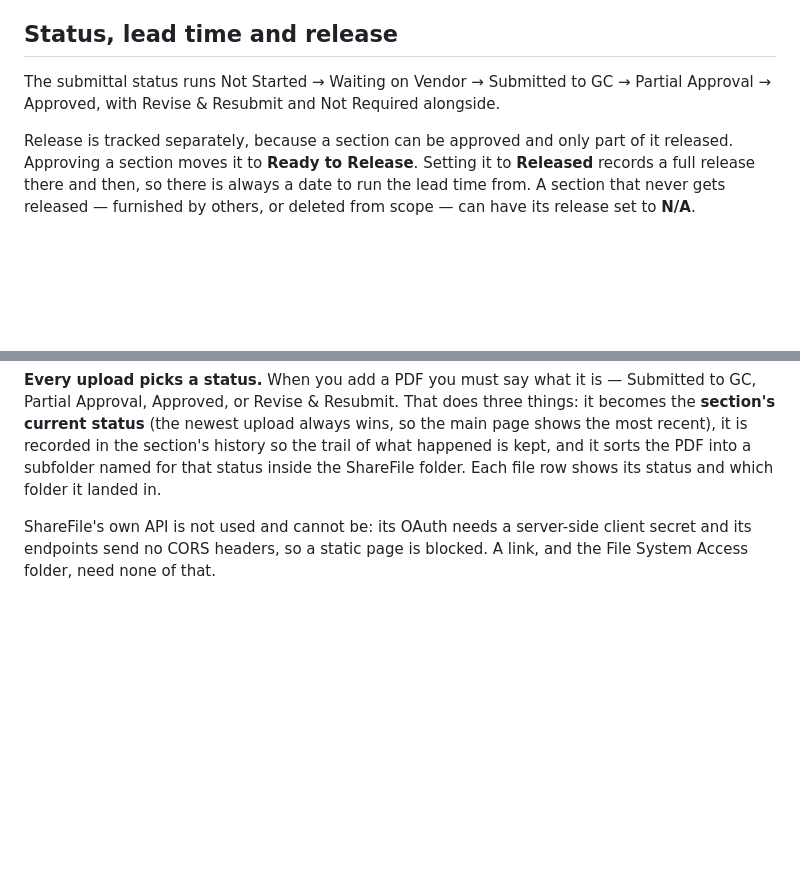
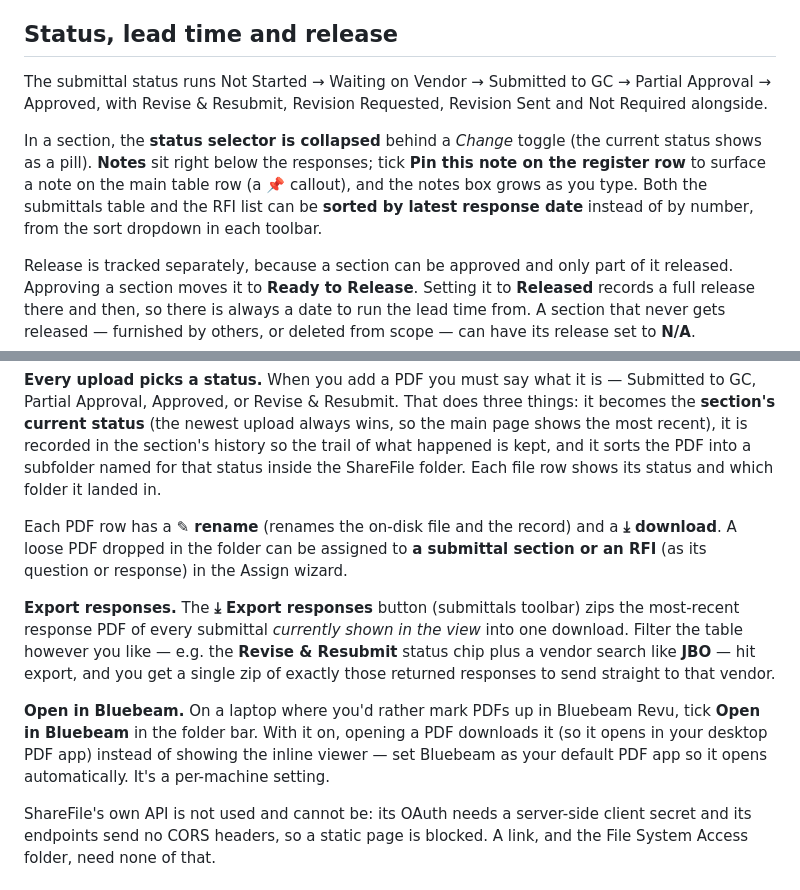
Before and after one commit to Arctic-Mech/Specs-Submittals, a Markdown page: README.md, 2 parts joined by grey strips. Drawn GitHub-style; blank space fills up the shorter version.

Commit message:
README: document v3.9–v4.1 additions (statuses, pinned notes, sort, RFI assign, rename, export, Bluebeam)
Co-Authored-By: Claude Opus 4.8 <noreply@anthropic.com>
Claude-Session: https://claude.ai/code/session_01DhJami12dDLV1nCr7x1Jvb

```diff
--- a/README.md
+++ b/README.md
@@ -228,7 +228,15 @@ which tag it was.
 ## Status, lead time and release
 
 The submittal status runs Not Started → Waiting on Vendor → Submitted to GC →
-Partial Approval → Approved, with Revise & Resubmit and Not Required alongside.
+Partial Approval → Approved, with Revise & Resubmit, Revision Requested,
+Revision Sent and Not Required alongside.
+
+In a section, the **status selector is collapsed** behind a *Change* toggle
+(the current status shows as a pill). **Notes** sit right below the responses;
+tick **Pin this note on the register row** to surface a note on the main table
+row (a 📌 callout), and the notes box grows as you type. Both the submittals
+table and the RFI list can be **sorted by latest response date** instead of by
+number, from the sort dropdown in each toolbar.
 
 Release is tracked separately, because a section can be approved and only part
 of it released. Approving a section moves it to **Ready to Release**. Setting it
@@ -287,6 +295,23 @@ always wins, so the main page shows the most recent), it is recorded in the
 section's history so the trail of what happened is kept, and it sorts the PDF
 into a subfolder named for that status inside the ShareFile folder. Each file
 row shows its status and which folder it landed in.
+
+Each PDF row has a **✎ rename** (renames the on-disk file and the record) and a
+**⤓ download**. A loose PDF dropped in the folder can be assigned to **a
+submittal section or an RFI** (as its question or response) in the Assign wizard.
+
+**Export responses.** The **⤓ Export responses** button (submittals toolbar)
+zips the most-recent response PDF of every submittal *currently shown in the
+view* into one download. Filter the table however you like — e.g. the **Revise &
+Resubmit** status chip plus a vendor search like **JBO** — hit export, and you
+get a single zip of exactly those returned responses to send straight to that
+vendor.
+
+**Open in Bluebeam.** On a laptop where you'd rather mark PDFs up in Bluebeam
+Revu, tick **Open in Bluebeam** in the folder bar. With it on, opening a PDF
+downloads it (so it opens in your desktop PDF app) instead of showing the inline
+viewer — set Bluebeam as your default PDF app so it opens automatically. It's a
+per-machine setting.
 
 ShareFile's own API is not used and cannot be: its OAuth needs a server-side
 client secret and its endpoints send no CORS headers, so a static page is
```
